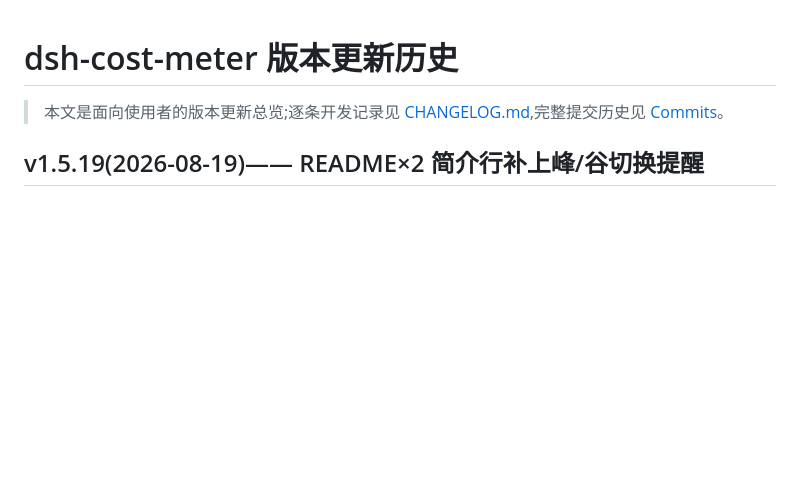
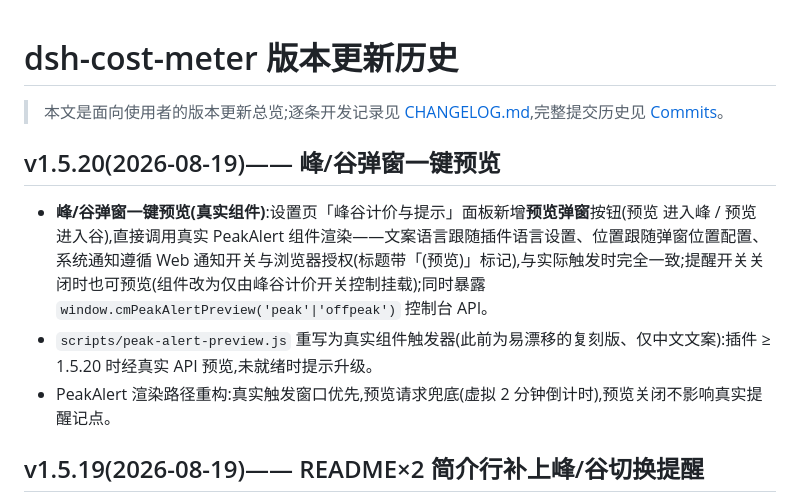
Before and after one commit to Han-1413141/dsh-cost-meter, a Markdown page: docs/UPDATE-HISTORY.md, the part around the change. Drawn GitHub-style; blank space fills up the shorter version.

```diff
--- a/docs/UPDATE-HISTORY.md
+++ b/docs/UPDATE-HISTORY.md
@@ -2,6 +2,12 @@
 
 > 本文是面向使用者的版本更新总览;逐条开发记录见 [CHANGELOG.md](../CHANGELOG.md),完整提交历史见
 > [Commits](https://github.com/Han-1413141/dsh-cost-meter/commits/master)。
+
+## v1.5.20(2026-08-19)—— 峰/谷弹窗一键预览
+
+- **峰/谷弹窗一键预览(真实组件)**:设置页「峰谷计价与提示」面板新增**预览弹窗**按钮(预览 进入峰 / 预览 进入谷),直接调用真实 PeakAlert 组件渲染——文案语言跟随插件语言设置、位置跟随弹窗位置配置、系统通知遵循 Web 通知开关与浏览器授权(标题带「(预览)」标记),与实际触发时完全一致;提醒开关关闭时也可预览(组件改为仅由峰谷计价开关控制挂载);同时暴露 `window.cmPeakAlertPreview('peak'|'offpeak')` 控制台 API。
+- `scripts/peak-alert-preview.js` 重写为真实组件触发器(此前为易漂移的复刻版、仅中文文案):插件 ≥ 1.5.20 时经真实 API 预览,未就绪时提示升级。
+- PeakAlert 渲染路径重构:真实触发窗口优先,预览请求兜底(虚拟 2 分钟倒计时),预览关闭不影响真实提醒记点。
 
 ## v1.5.19(2026-08-19)—— README×2 简介行补上峰/谷切换提醒
 
```
Also changed, not shown: docs/release-notes/v1.5.20.md (added, +20 -0 lines).
